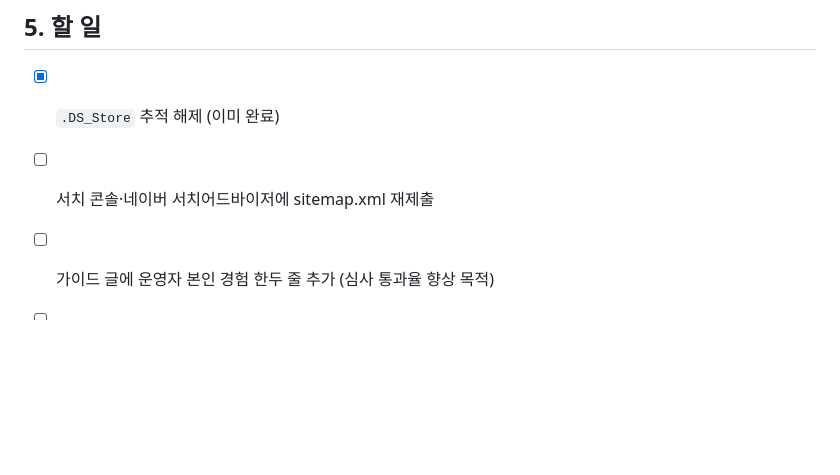
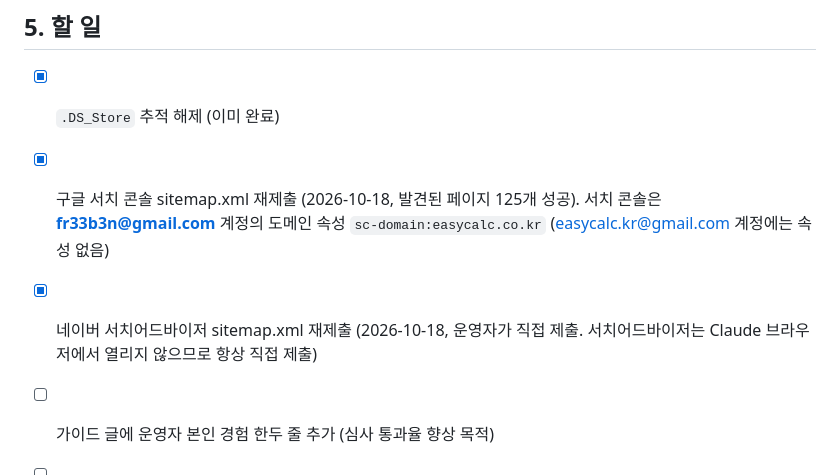
Before and after one commit to Ben6306/easycalc, a Markdown page: _src/PROJECT_NOTES.md, the part around the change. GitHub-like rendering; blank space fills up the shorter version.

```diff
--- a/_src/PROJECT_NOTES.md
+++ b/_src/PROJECT_NOTES.md
@@ -107,7 +107,8 @@ easycalc/
 
 ## 5. 할 일
 - [x] `.DS_Store` 추적 해제 (이미 완료)
-- [ ] 서치 콘솔·네이버 서치어드바이저에 sitemap.xml 재제출
+- [x] 구글 서치 콘솔 sitemap.xml 재제출 (2026-10-18, 발견된 페이지 125개 성공). 서치 콘솔은 **fr33b3n@gmail.com** 계정의 도메인 속성 `sc-domain:easycalc.co.kr` (easycalc.kr@gmail.com 계정에는 속성 없음)
+- [x] 네이버 서치어드바이저 sitemap.xml 재제출 (2026-10-18, 운영자가 직접 제출. 서치어드바이저는 Claude 브라우저에서 열리지 않으므로 항상 직접 제출)
 - [ ] 가이드 글에 운영자 본인 경험 한두 줄 추가 (심사 통과율 향상 목적)
 - [ ] 원어민 번역 검수 (특히 km, my, ne, uz)
 - [ ] 실제 급여 명세서와 4대보험 원 단위 비교
```
